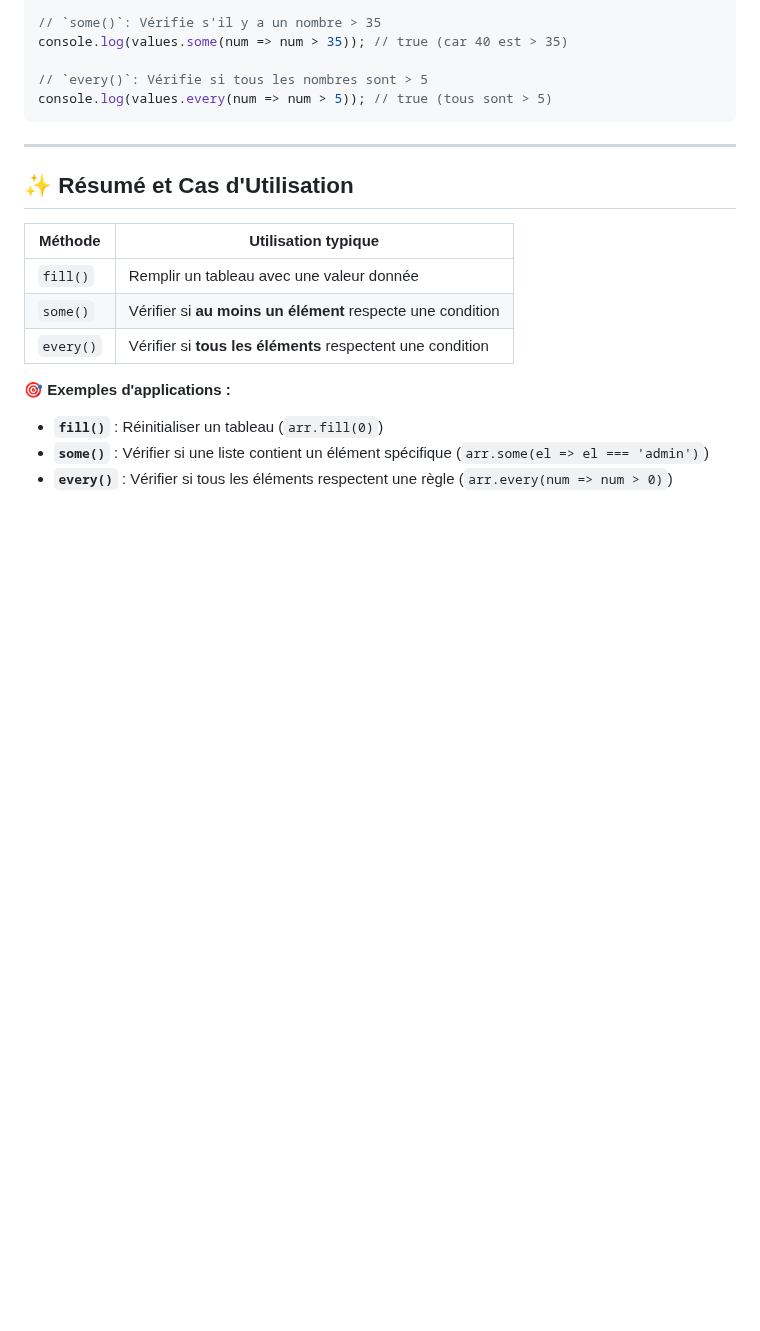
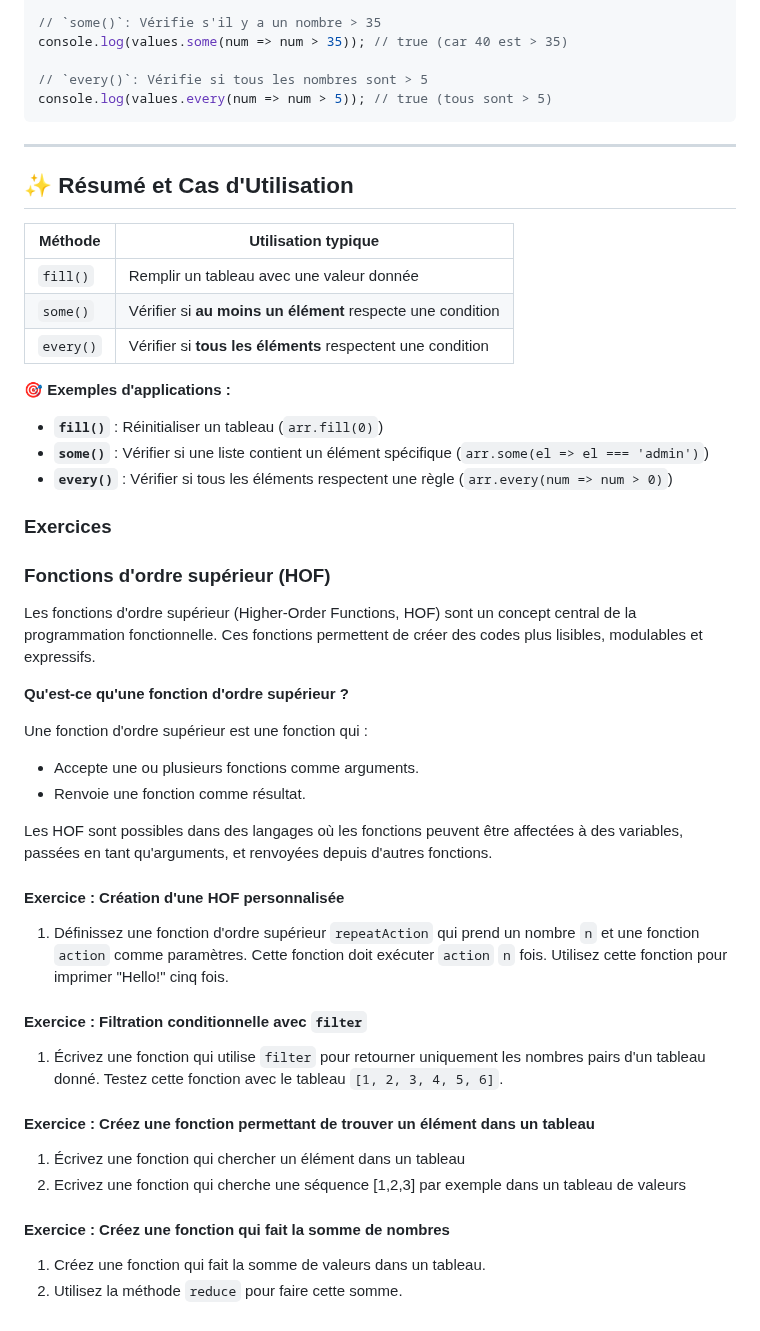
Before and after one commit to ESTIAM-PARIS-SUPPORT/JS, a Markdown page: Supports/chap-Arrays.md, the part around one of its changes. Rendered like a GitHub page; blank space fills up the shorter version.

Commit message:
chap arrays

```diff
--- a/Supports/chap-Arrays.md
+++ b/Supports/chap-Arrays.md
@@ -317,3 +323,33 @@ console.log(values.every(num => num > 5)); // true (tous sont > 5)
 - **`fill()`** : Réinitialiser un tableau (`arr.fill(0)`)
 - **`some()`** : Vérifier si une liste contient un élément spécifique (`arr.some(el => el === 'admin')`)
 - **`every()`** : Vérifier si tous les éléments respectent une règle (`arr.every(num => num > 0)`)
+
+### Exercices
+
+### Fonctions d'ordre supérieur (HOF)
+
+Les fonctions d'ordre supérieur (Higher-Order Functions, HOF) sont un concept central de la programmation fonctionnelle. Ces fonctions permettent de créer des codes plus lisibles, modulables et expressifs.
+
+**Qu'est-ce qu'une fonction d'ordre supérieur ?**
+
+Une fonction d'ordre supérieur est une fonction qui :
+
+- Accepte une ou plusieurs fonctions comme arguments.
+- Renvoie une fonction comme résultat.
+
+Les HOF sont possibles dans des langages où les fonctions peuvent être affectées à des variables, passées en tant qu'arguments, et renvoyées depuis d'autres fonctions.
+
+#### Exercice : Création d'une HOF personnalisée
+1. Définissez une fonction d'ordre supérieur `repeatAction` qui prend un nombre `n` et une fonction `action` comme paramètres. Cette fonction doit exécuter `action` `n` fois. Utilisez cette fonction pour imprimer "Hello!" cinq fois.
+
+#### Exercice : Filtration conditionnelle avec `filter`
+1. Écrivez une fonction qui utilise `filter` pour retourner uniquement les nombres pairs d'un tableau donné. Testez cette fonction avec le tableau `[1, 2, 3, 4, 5, 6]`.
+
+#### Exercice : Créez une fonction permettant de trouver un élément dans un tableau
+1. Écrivez une fonction qui chercher un élément dans un tableau
+2. Ecrivez une fonction qui cherche une séquence [1,2,3] par exemple dans un tableau de valeurs
+
+#### Exercice : Créez une fonction qui fait la somme de nombres
+
+1. Créez une fonction qui fait la somme de valeurs dans un tableau.
+2. Utilisez la méthode `reduce` pour faire cette somme.
```
Also changed, not shown: other parts of Supports/chap-Arrays.md (+9 -3 lines).
